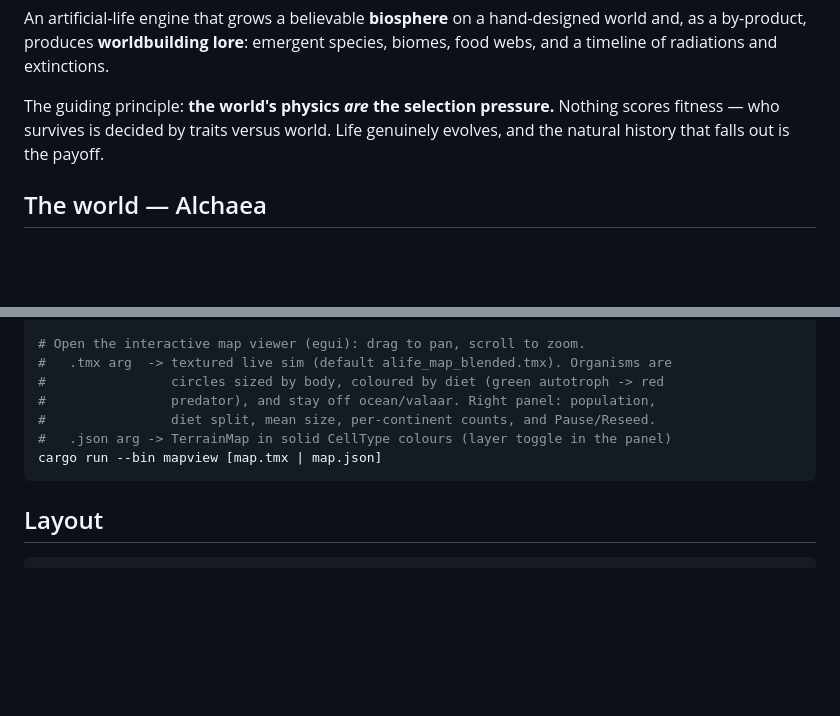
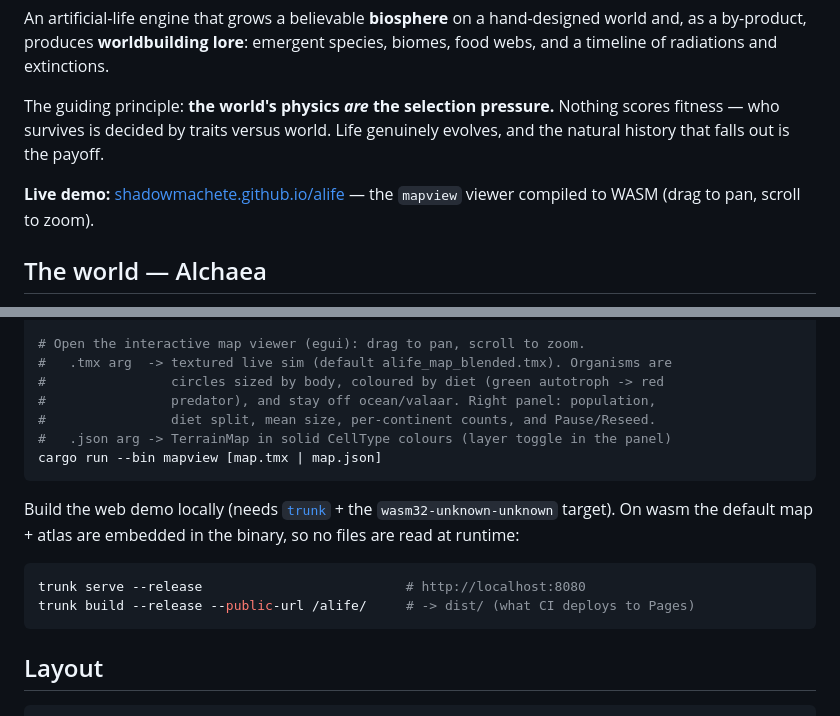
Before and after one commit to Shadowmachete/alife, a Markdown page: README.md, 2 parts joined by grey strips. Drawn GitHub-style; blank space fills up the shorter version.

Commit message:
docs: link the live WASM demo + web build steps

````diff
--- a/README.md
+++ b/README.md
@@ -7,6 +7,9 @@ biomes, food webs, and a timeline of radiations and extinctions.
 The guiding principle: **the world's physics *are* the selection pressure.**
 Nothing scores fitness — who survives is decided by traits versus world. Life
 genuinely evolves, and the natural history that falls out is the payoff.
+
+**Live demo:** [shadowmachete.github.io/alife](https://shadowmachete.github.io/alife/) —
+the `mapview` viewer compiled to WASM (drag to pan, scroll to zoom).
 
 ## The world — Alchaea
 
@@ -102,6 +105,15 @@ python3 tools/png_to_rgba.py     # bake assets/sheet.png -> assets/sheet.rgba (a
 cargo run --bin mapview [map.tmx | map.json]
 ```
 
+Build the web demo locally (needs [`trunk`](https://trunkrs.dev) + the
+`wasm32-unknown-unknown` target). On wasm the default map + atlas are embedded in
+the binary, so no files are read at runtime:
+
+```sh
+trunk serve --release                          # http://localhost:8080
+trunk build --release --public-url /alife/     # -> dist/ (what CI deploys to Pages)
+```
+
 ## Layout
 
 ```
````
